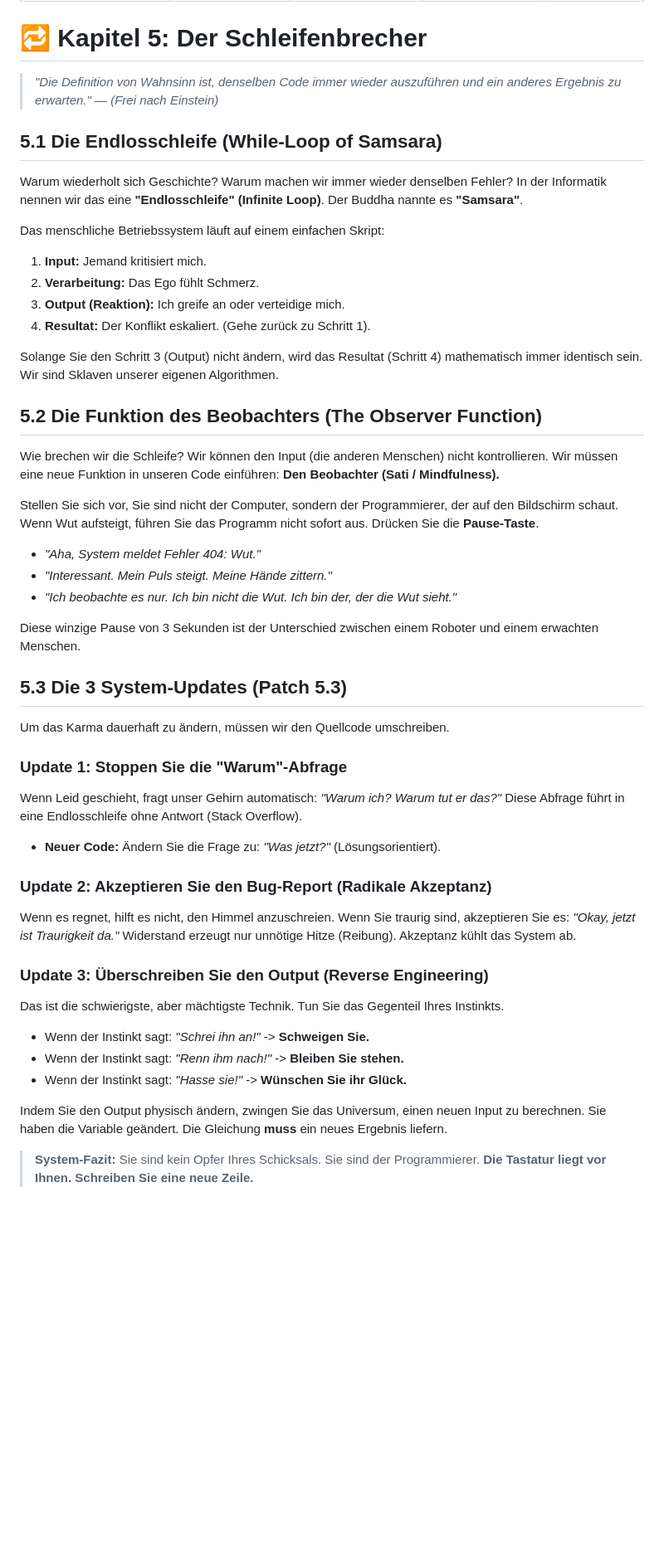
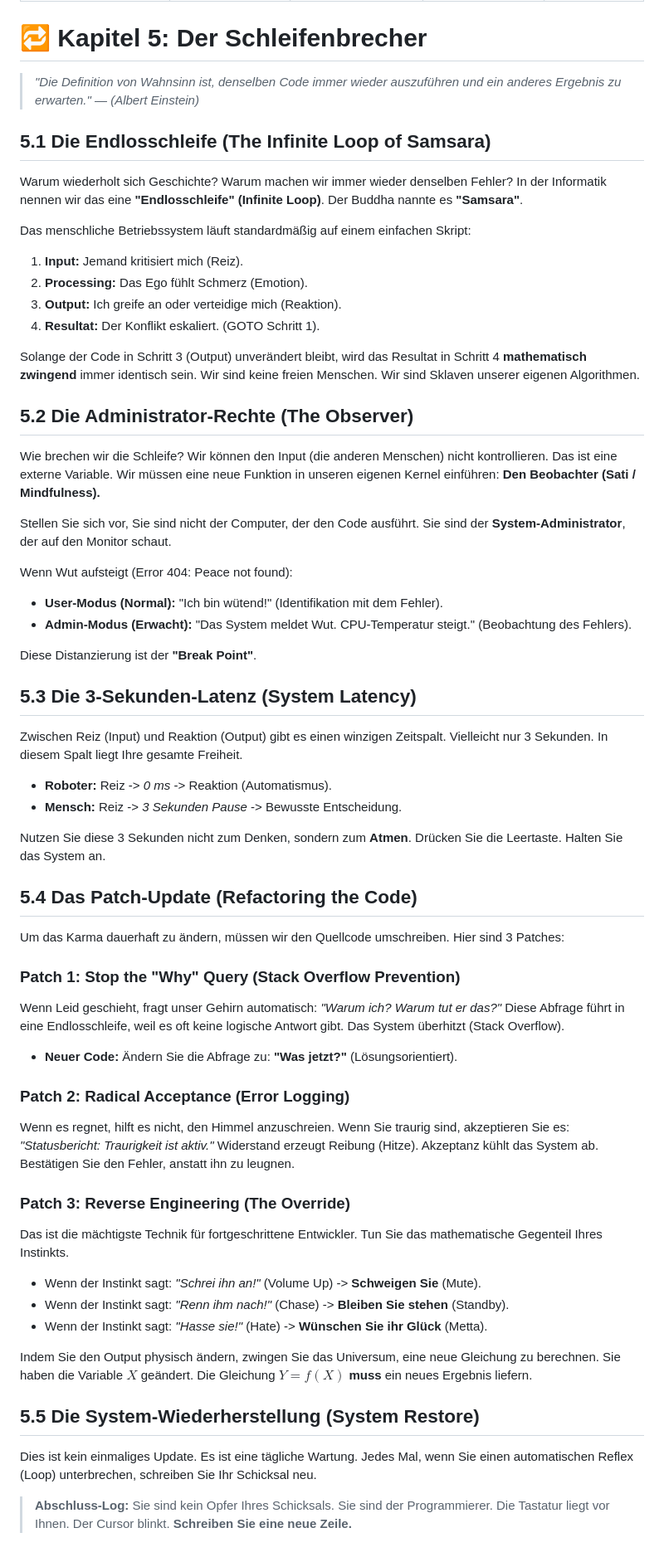
Before and after one commit to jojopat/project-reunion, a Markdown page: de-bauhaus/chapter-5-loop-breaker.md, the part around the change. Shown at 83% size. GitHub-like rendering; blank space fills up the shorter version.

```diff
--- a/de-bauhaus/chapter-5-loop-breaker.md
+++ b/de-bauhaus/chapter-5-loop-breaker.md
@@ -8,59 +8,78 @@ license: "CC0 1.0 Universal (Public Domain)"
 
 # 🔁 Kapitel 5: Der Schleifenbrecher
 
-> *"Die Definition von Wahnsinn ist, denselben Code immer wieder auszuführen und ein anderes Ergebnis zu erwarten." — (Frei nach Einstein)*
+> *"Die Definition von Wahnsinn ist, denselben Code immer wieder auszuführen und ein anderes Ergebnis zu erwarten." — (Albert Einstein)*
 
-## 5.1 Die Endlosschleife (While-Loop of Samsara)
+## 5.1 Die Endlosschleife (The Infinite Loop of Samsara)
 Warum wiederholt sich Geschichte? Warum machen wir immer wieder denselben Fehler?
 In der Informatik nennen wir das eine **"Endlosschleife" (Infinite Loop)**.
 Der Buddha nannte es **"Samsara"**.
 
-Das menschliche Betriebssystem läuft auf einem einfachen Skript:
-1.  **Input:** Jemand kritisiert mich.
-2.  **Verarbeitung:** Das Ego fühlt Schmerz.
-3.  **Output (Reaktion):** Ich greife an oder verteidige mich.
-4.  **Resultat:** Der Konflikt eskaliert. (Gehe zurück zu Schritt 1).
+Das menschliche Betriebssystem läuft standardmäßig auf einem einfachen Skript:
+1.  **Input:** Jemand kritisiert mich (Reiz).
+2.  **Processing:** Das Ego fühlt Schmerz (Emotion).
+3.  **Output:** Ich greife an oder verteidige mich (Reaktion).
+4.  **Resultat:** Der Konflikt eskaliert. (GOTO Schritt 1).
 
-Solange Sie den Schritt 3 (Output) nicht ändern, wird das Resultat (Schritt 4) mathematisch immer identisch sein.
-Wir sind Sklaven unserer eigenen Algorithmen.
+Solange der Code in Schritt 3 (Output) unverändert bleibt, wird das Resultat in Schritt 4 **mathematisch zwingend** immer identisch sein.
+Wir sind keine freien Menschen. Wir sind Sklaven unserer eigenen Algorithmen.
 
-## 5.2 Die Funktion des Beobachters (The Observer Function)
-Wie brechen wir die Schleife? Wir können den Input (die anderen Menschen) nicht kontrollieren.
-Wir müssen eine neue Funktion in unseren Code einführen: **Den Beobachter (Sati / Mindfulness).**
+## 5.2 Die Administrator-Rechte (The Observer)
+Wie brechen wir die Schleife?
+Wir können den Input (die anderen Menschen) nicht kontrollieren. Das ist eine externe Variable.
+Wir müssen eine neue Funktion in unseren eigenen Kernel einführen: **Den Beobachter (Sati / Mindfulness).**
 
-Stellen Sie sich vor, Sie sind nicht der Computer, sondern der Programmierer, der auf den Bildschirm schaut.
-Wenn Wut aufsteigt, führen Sie das Programm nicht sofort aus.
-Drücken Sie die **Pause-Taste**.
+Stellen Sie sich vor, Sie sind nicht der Computer, der den Code ausführt.
+Sie sind der **System-Administrator**, der auf den Monitor schaut.
 
-* *"Aha, System meldet Fehler 404: Wut."*
-* *"Interessant. Mein Puls steigt. Meine Hände zittern."*
-* *"Ich beobachte es nur. Ich bin nicht die Wut. Ich bin der, der die Wut sieht."*
+Wenn Wut aufsteigt (Error 404: Peace not found):
+* **User-Modus (Normal):** "Ich bin wütend!" (Identifikation mit dem Fehler).
+* **Admin-Modus (Erwacht):** "Das System meldet Wut. CPU-Temperatur steigt." (Beobachtung des Fehlers).
 
-Diese winzige Pause von 3 Sekunden ist der Unterschied zwischen einem Roboter und einem erwachten Menschen.
+Diese Distanzierung ist der **"Break Point"**.
 
-## 5.3 Die 3 System-Updates (Patch 5.3)
-Um das Karma dauerhaft zu ändern, müssen wir den Quellcode umschreiben.
+## 5.3 Die 3-Sekunden-Latenz (System Latency)
+Zwischen Reiz (Input) und Reaktion (Output) gibt es einen winzigen Zeitspalt.
+Vielleicht nur 3 Sekunden.
+In diesem Spalt liegt Ihre gesamte Freiheit.
 
-### Update 1: Stoppen Sie die "Warum"-Abfrage
+* **Roboter:** Reiz -> *0 ms* -> Reaktion (Automatismus).
+* **Mensch:** Reiz -> *3 Sekunden Pause* -> Bewusste Entscheidung.
+
+Nutzen Sie diese 3 Sekunden nicht zum Denken, sondern zum **Atmen**.
+Drücken Sie die Leertaste. Halten Sie das System an.
+
+## 5.4 Das Patch-Update (Refactoring the Code)
+Um das Karma dauerhaft zu ändern, müssen wir den Quellcode umschreiben. Hier sind 3 Patches:
+
+### Patch 1: Stop the "Why" Query (Stack Overflow Prevention)
 Wenn Leid geschieht, fragt unser Gehirn automatisch: *"Warum ich? Warum tut er das?"*
-Diese Abfrage führt in eine Endlosschleife ohne Antwort (Stack Overflow).
-* **Neuer Code:** Ändern Sie die Frage zu: *"Was jetzt?"* (Lösungsorientiert).
+Diese Abfrage führt in eine Endlosschleife, weil es oft keine logische Antwort gibt. Das System überhitzt (Stack Overflow).
+* **Neuer Code:** Ändern Sie die Abfrage zu: **"Was jetzt?"** (Lösungsorientiert).
 
-### Update 2: Akzeptieren Sie den Bug-Report (Radikale Akzeptanz)
+### Patch 2: Radical Acceptance (Error Logging)
 Wenn es regnet, hilft es nicht, den Himmel anzuschreien.
-Wenn Sie traurig sind, akzeptieren Sie es: *"Okay, jetzt ist Traurigkeit da."*
-Widerstand erzeugt nur unnötige Hitze (Reibung). Akzeptanz kühlt das System ab.
+Wenn Sie traurig sind, akzeptieren Sie es: *"Statusbericht: Traurigkeit ist aktiv."*
+Widerstand erzeugt Reibung (Hitze). Akzeptanz kühlt das System ab.
+Bestätigen Sie den Fehler, anstatt ihn zu leugnen.
 
-### Update 3: Überschreiben Sie den Output (Reverse Engineering)
-Das ist die schwierigste, aber mächtigste Technik. Tun Sie das Gegenteil Ihres Instinkts.
-* Wenn der Instinkt sagt: *"Schrei ihn an!"* -> **Schweigen Sie.**
-* Wenn der Instinkt sagt: *"Renn ihm nach!"* -> **Bleiben Sie stehen.**
-* Wenn der Instinkt sagt: *"Hasse sie!"* -> **Wünschen Sie ihr Glück.**
+### Patch 3: Reverse Engineering (The Override)
+Das ist die mächtigste Technik für fortgeschrittene Entwickler.
+Tun Sie das mathematische Gegenteil Ihres Instinkts.
 
-Indem Sie den Output physisch ändern, zwingen Sie das Universum, einen neuen Input zu berechnen.
-Sie haben die Variable geändert. Die Gleichung **muss** ein neues Ergebnis liefern.
+* Wenn der Instinkt sagt: *"Schrei ihn an!"* (Volume Up) -> **Schweigen Sie** (Mute).
+* Wenn der Instinkt sagt: *"Renn ihm nach!"* (Chase) -> **Bleiben Sie stehen** (Standby).
+* Wenn der Instinkt sagt: *"Hasse sie!"* (Hate) -> **Wünschen Sie ihr Glück** (Metta).
 
-> **System-Fazit:**
+Indem Sie den Output physisch ändern, zwingen Sie das Universum, eine neue Gleichung zu berechnen.
+Sie haben die Variable $X$ geändert. Die Gleichung $Y = f(X)$ **muss** ein neues Ergebnis liefern.
+
+## 5.5 Die System-Wiederherstellung (System Restore)
+Dies ist kein einmaliges Update. Es ist eine tägliche Wartung.
+Jedes Mal, wenn Sie einen automatischen Reflex (Loop) unterbrechen, schreiben Sie Ihr Schicksal neu.
+
+> **Abschluss-Log:**
 > Sie sind kein Opfer Ihres Schicksals.
 > Sie sind der Programmierer.
-> **Die Tastatur liegt vor Ihnen. Schreiben Sie eine neue Zeile.**
+> Die Tastatur liegt vor Ihnen. Der Cursor blinkt.
+> **Schreiben Sie eine neue Zeile.**
```
